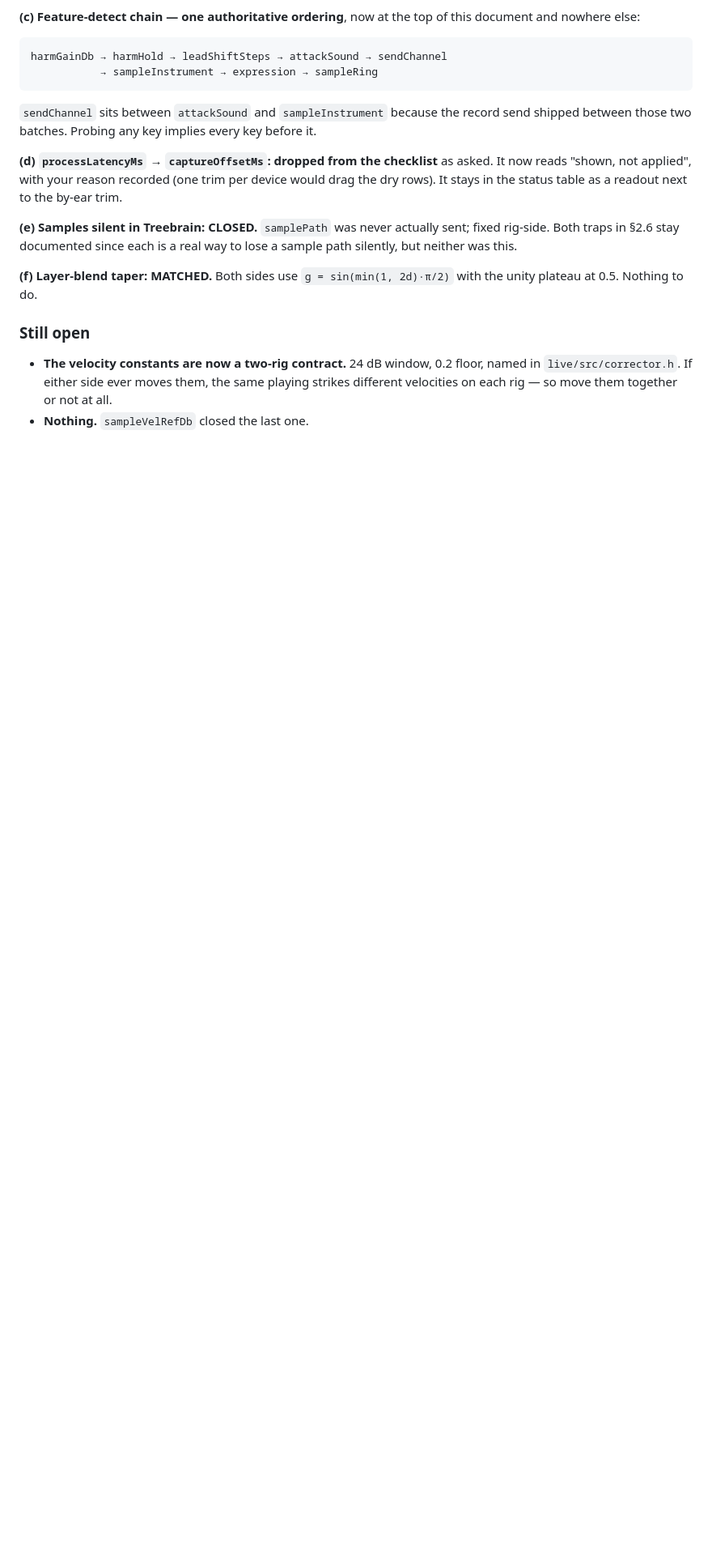
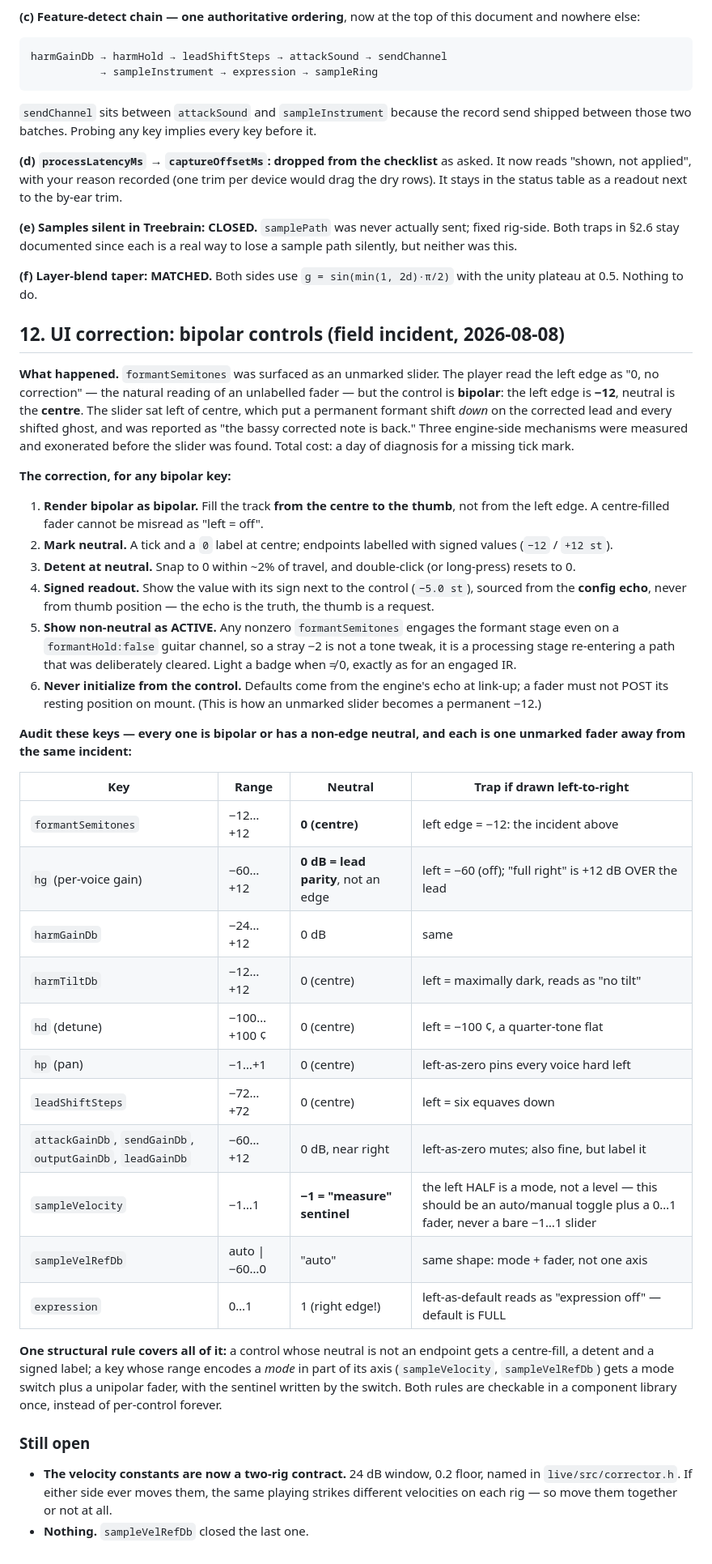
Before and after one commit to BenSpees/autoedo, a Markdown page: live/TREEBRAIN-DELTA.md, the part around one of its changes. Shown at 81% size. GitHub-like rendering; blank space fills up the shorter version.

Commit message:
Delta: bipolar-control spec after the formant-slider incident
The returned "bassy corrected note" was not the engine: formantSemitones
had been surfaced in the controller as an unmarked slider, the player
read the left edge as zero -- the natural reading of an unlabelled fader
-- and the control is bipolar, so the left edge is -12 and the corrected
lead wore a permanent formant shift down. Three engine mechanisms were
measured and exonerated before the slider was found (the raw-lead path
A/B'd bit-identical across every commit since the last bassy fix, on
steady and on detector-hostile fixtures; that work stands as regression
coverage and the let-ring ceiling it turned up was a real bug, just not
this one).

The spec added here is the correction: bipolar controls render centre-
filled with a detent and signed labels, non-neutral values light an
active badge because nonzero formantSemitones re-engages a stage on a
cleared channel, controls never POST their resting position at mount,
and the audit table walks every key whose neutral is not an endpoint --
including the two whose axis encodes a mode (sampleVelocity,
sampleVelRefDb), which want a switch plus a unipolar fader rather than a
sentinel half-axis on a bare slider.

Co-Authored-By: Claude Opus 5 <noreply@anthropic.com>
Claude-Session: https://claude.ai/code/session_01SxYHou9znacRxu96yC8cYY

```diff
--- a/live/TREEBRAIN-DELTA.md
+++ b/live/TREEBRAIN-DELTA.md
@@ -874,6 +875,62 @@ each is a real way to lose a sample path silently, but neither was this.
 **(f) Layer-blend taper: MATCHED.** Both sides use
 `g = sin(min(1, 2d)·π/2)` with the unity plateau at 0.5. Nothing to do.
 
+## 12. UI correction: bipolar controls (field incident, 2026-08-08)
+
+**What happened.** `formantSemitones` was surfaced as an unmarked slider.
+The player read the left edge as "0, no correction" — the natural reading
+of an unlabelled fader — but the control is **bipolar**: the left edge is
+**−12**, neutral is the **centre**. The slider sat left of centre, which
+put a permanent formant shift *down* on the corrected lead and every
+shifted ghost, and was reported as "the bassy corrected note is back."
+Three engine-side mechanisms were measured and exonerated before the
+slider was found. Total cost: a day of diagnosis for a missing tick mark.
+
+**The correction, for any bipolar key:**
+
+1. **Render bipolar as bipolar.** Fill the track **from the centre to the
+   thumb**, not from the left edge. A centre-filled fader cannot be
+   misread as "left = off".
+2. **Mark neutral.** A tick and a `0` label at centre; endpoints labelled
+   with signed values (`−12` / `+12 st`).
+3. **Detent at neutral.** Snap to 0 within ~2% of travel, and double-click
+   (or long-press) resets to 0.
+4. **Signed readout.** Show the value with its sign next to the control
+   (`−5.0 st`), sourced from the **config echo**, never from thumb
+   position — the echo is the truth, the thumb is a request.
+5. **Show non-neutral as ACTIVE.** Any nonzero `formantSemitones` engages
+   the formant stage even on a `formantHold:false` guitar channel, so a
+   stray −2 is not a tone tweak, it is a processing stage re-entering a
+   path that was deliberately cleared. Light a badge when ≠ 0, exactly as
+   for an engaged IR.
+6. **Never initialize from the control.** Defaults come from the engine's
+   echo at link-up; a fader must not POST its resting position on mount.
+   (This is how an unmarked slider becomes a permanent −12.)
+
+**Audit these keys — every one is bipolar or has a non-edge neutral, and
+each is one unmarked fader away from the same incident:**
+
+| Key | Range | Neutral | Trap if drawn left-to-right |
+|---|---|---|---|
+| `formantSemitones` | −12…+12 | **0 (centre)** | left edge = −12: the incident above |
+| `hg` (per-voice gain) | −60…+12 | **0 dB = lead parity**, not an edge | left = −60 (off); "full right" is +12 dB OVER the lead |
+| `harmGainDb` | −24…+12 | 0 dB | same |
+| `harmTiltDb` | −12…+12 | 0 (centre) | left = maximally dark, reads as "no tilt" |
+| `hd` (detune) | −100…+100 ¢ | 0 (centre) | left = −100 ¢, a quarter-tone flat |
+| `hp` (pan) | −1…+1 | 0 (centre) | left-as-zero pins every voice hard left |
+| `leadShiftSteps` | −72…+72 | 0 (centre) | left = six equaves down |
+| `attackGainDb`, `sendGainDb`, `outputGainDb`, `leadGainDb` | −60…+12 | 0 dB, near right | left-as-zero mutes; also fine, but label it |
+| `sampleVelocity` | −1…1 | **−1 = "measure" sentinel** | the left HALF is a mode, not a level — this should be an auto/manual toggle plus a 0…1 fader, never a bare −1…1 slider |
+| `sampleVelRefDb` | auto \| −60…0 | "auto" | same shape: mode + fader, not one axis |
+| `expression` | 0…1 | 1 (right edge!) | left-as-default reads as "expression off" — default is FULL |
+
+**One structural rule covers all of it:** a control whose neutral is not
+an endpoint gets a centre-fill, a detent and a signed label; a key whose
+range encodes a *mode* in part of its axis (`sampleVelocity`,
+`sampleVelRefDb`) gets a mode switch plus a unipolar fader, with the
+sentinel written by the switch. Both rules are checkable in a component
+library once, instead of per-control forever.
+
 ### Still open
 
 - **The velocity constants are now a two-rig contract.** 24 dB window, 0.2
```
Also changed, not shown: other parts of live/TREEBRAIN-DELTA.md (+2 -1 lines).
